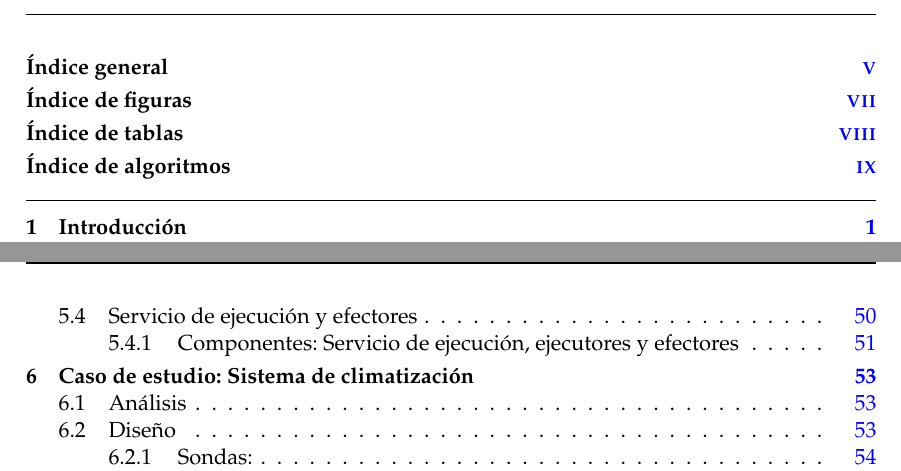
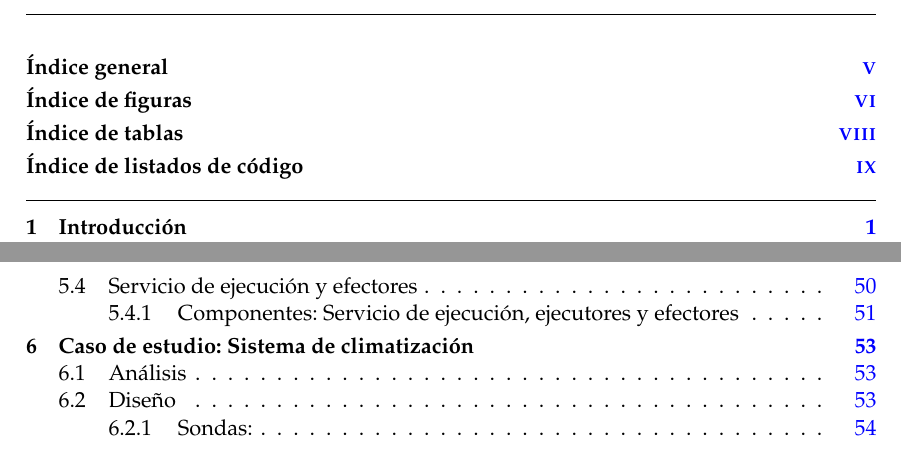
Before and after one commit to Starkie/TFM-DistributedAutoadaptiveSystems, a LaTeX document (docs/TFM.tex, which reads docs/style/tfgetsinf.cls): two parts of pages 5 and 6 of 92, joined at a grey line, cut so that both start at the same text. Compiled offline with pdfLaTeX.

Commit message:
Índice de fragmentos de código

```diff
--- a/docs/TFM.tex
+++ b/docs/TFM.tex
@@ -16,7 +16,7 @@
 %%%%%%%%%%%%%%%%%%%%%%%%%%%%%%%%%%%%%%%%%%%%%%%%%%%%%%%%%%%%%%%%%%%%%%%%%%%%%%%
 
 \newcommand{\relativepath}{"style"}
-\documentclass[11pt,spanish,listoffigures,listoftables,listofalgorithms]{\relativepath/tfgetsinf}
+\documentclass[11pt,spanish,listoffigures,listoftables,listlistings]{\relativepath/tfgetsinf}
 
 %%%%%%%%%%%%%%%%%%%%%%%%%%%%%%%%%%%%%%%%%%%%%%%%%%%%%%%%%%%%%%%%%%%%%%%%%%%%%%%
 %                     CODIFICACIO DEL FITXER FONT                             %
--- a/docs/style/tfgetsinf.cls
+++ b/docs/style/tfgetsinf.cls
@@ -5,7 +5,7 @@
 \newif\iflisttables\listtablesfalse
 \newif\iflistfigures\listfiguresfalse
 \newif\iflistquadres\listquadresfalse
-\newif\iflistalgorithms\listalgorithmsfalse
+\newif\iflistlistings\listlistingsfalse
 
 \DeclareOption{catalan}{\PassOptionsToPackage{english,spanish,main=catalan}{babel}}
 \DeclareOption{spanish}{\PassOptionsToPackage{english,catalan,main=spanish}{babel}}
@@ -14,7 +14,7 @@
 \DeclareOption{listoftables}{\listtablestrue}
 \DeclareOption{listoffigures}{\listfigurestrue}
 \DeclareOption{listofquadres}{\listquadrestrue}
-\DeclareOption{listofalgorithms}{\listalgorithmstrue}
+\DeclareOption{listlistings}{\listlistingstrue}
 
 \DeclareOption*{\PassOptionsToClass{\CurrentOption}{book}}
 \ProcessOptions
@@ -131,6 +131,8 @@
      \renewcommand{\listalgorithmname}{\'Indice de algoritmos}
      \renewcommand{\quadrename}{Cuadro}
      \renewcommand{\listquadrename}{\'Indice de cuadros}
+     \renewcommand{\lstlistingname}{Fragmento}
+     \renewcommand{\lstlistlistingname}{\'Indice de listados de código}
      \renewcommand{\appendicesname}{Ap\'endices}}
 
 \addto\captionsenglish{%
@@ -182,6 +184,11 @@
 
 \RequirePackage{fancyvrb}
 \RequirePackage{listings}
+
+% Extraído de: https://tex.stackexchange.com/questions/97474/how-to-add-lstlistoflistings-to-the-table-of-contents/331126#331126
+\renewcommand{\lstlistoflistings}{\begingroup
+     \tocfile{\lstlistlistingname}{lol}
+\endgroup}
 
 \lstset{ %
 	language=[Sharp]C,					% choose the language of the code
@@ -344,11 +351,12 @@
 %%%%%%%%%
 % Índexs
 %%%%%%%%%
-\newcommand{\makeindexes}{\cleardoublepage\tableofcontents\cleardoublepage
+
+\newcommand{\makeindexes}{\cleardoublepage\tableofcontents
                           \iflistfigures\listoffigures\fi
                           \iflisttables\listoftables\fi
                           \iflistquadres\listofquadres\fi
-                          \iflistalgorithms\listofalgorithms\fi
+                          \iflistlistings\lstlistoflistings\cleardoublepage\fi
                           \addtocontents{toc}{\protect\noindent\protect\hrulefill\protect\par}}
 
 \setlength{\cftaftertoctitleskip}{\baselineskip}
```
